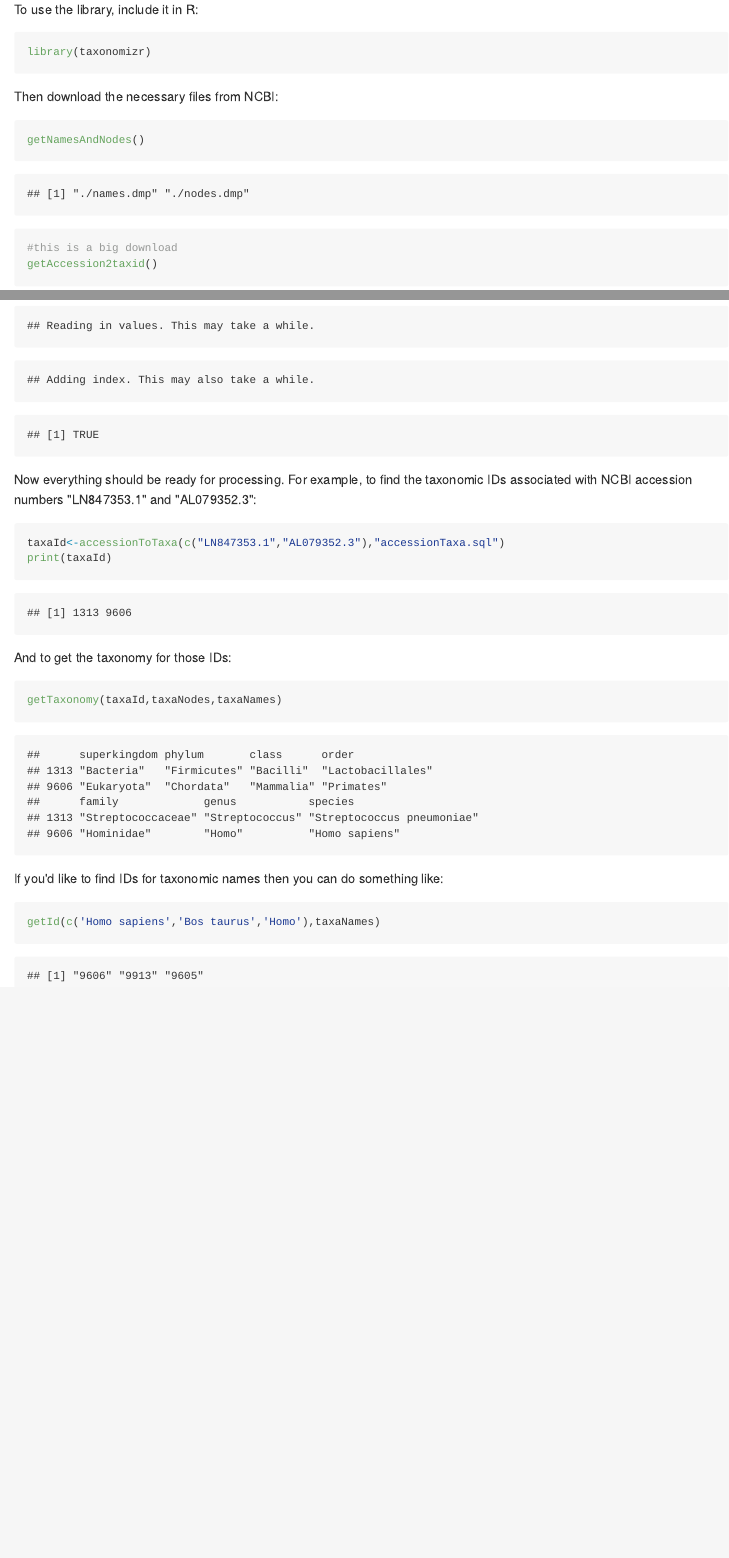
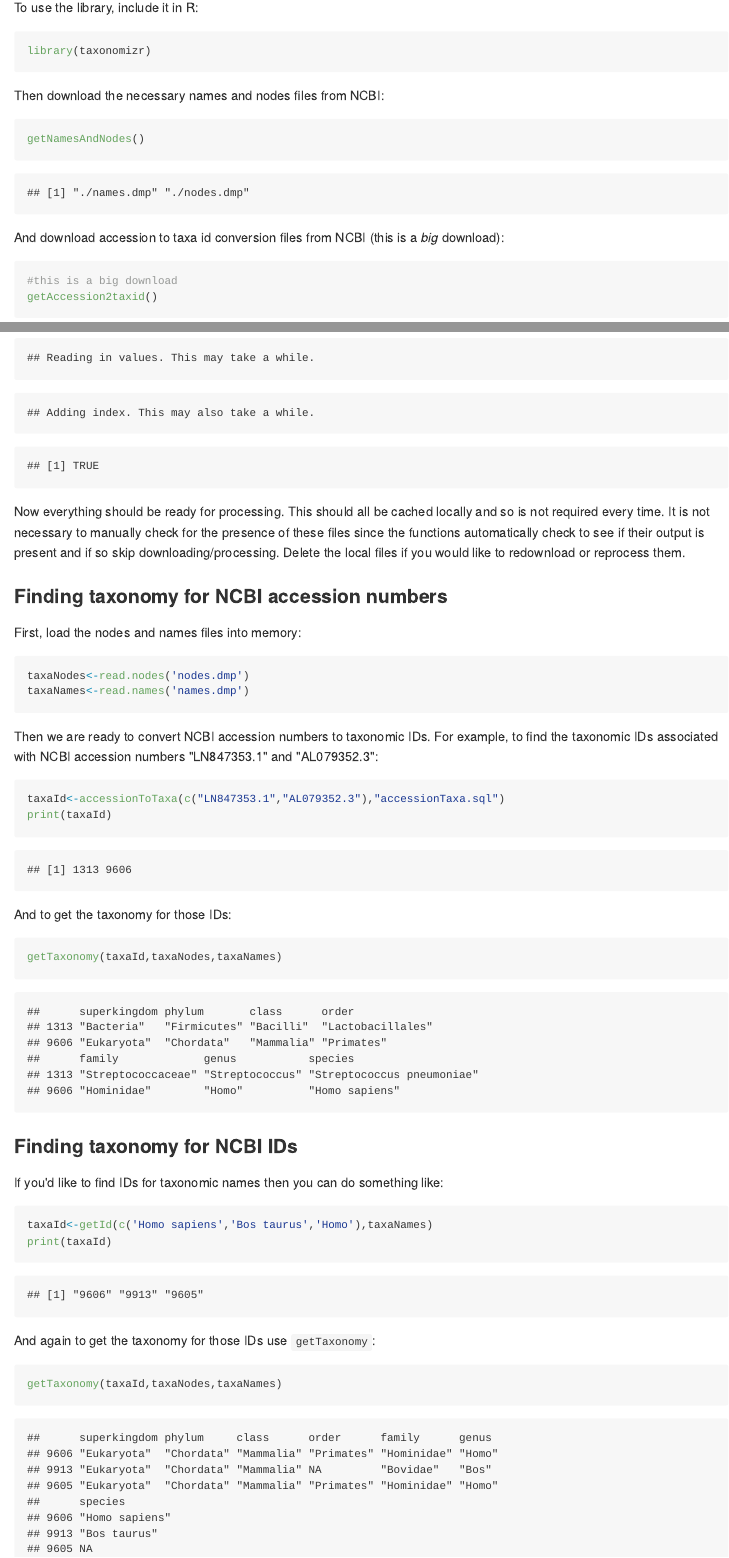
Before and after one commit to sherrillmix/taxonomizr, an R Markdown document (README.Rmd): the page in a window 1100 px wide, from 500 px down before the commit and from 560 px down after it, so that both start at the same text, and a second part further down, joined at a grey line. The pictures show the output file README.md that the author committed with the source, drawn offline in the style of GitHub; badge pictures from the web are left out.

Commit message:
Clean and expand readme

````diff
--- a/README.Rmd
+++ b/README.Rmd
@@ -20,7 +22,7 @@ To use the library, include it in R:
 library(taxonomizr)
 ```
 
-Then download the necessary files from NCBI:
+Then download the necessary names and nodes files from NCBI:
 ```{r,eval=FALSE}
 getNamesAndNodes()
 ```
@@ -29,6 +31,7 @@ getNamesAndNodes()
 ## [1] "./names.dmp" "./nodes.dmp"
 ```
 
+And download accession to taxa id conversion files from NCBI (this is a _big_ download):
 ```{r,eval=FALSE}
 #this is a big download
 getAccession2taxid()
@@ -79,7 +78,19 @@ read.accession2taxid(list.files('.','accession2taxid.gz$'),'accessionTaxa.sql')
 ```
 
 
-Now everything should be ready for processing. For example, to find the taxonomic IDs associated with NCBI accession numbers "LN847353.1" and "AL079352.3":
+Now everything should be ready for processing. This should all be cached locally and so is not required every time. It is not necessary to manually check for the presence of these files since the functions automatically check to see if their output is present and if so skip downloading/processing. Delete the local files if you would like to redownload or reprocess them.
+
+### Finding taxonomy for NCBI accession numbers
+
+First, load the nodes and names files into memory:
+
+```{r,eval=FALSE}
+taxaNodes<-read.nodes('nodes.dmp')
+taxaNames<-read.names('names.dmp')
+```
+
+
+Then we are ready to convert NCBI accession numbers to taxonomic IDs. For example, to find the taxonomic IDs associated with NCBI accession numbers "LN847353.1" and "AL079352.3":
 ```{r,eval=FALSE}
 taxaId<-accessionToTaxa(c("LN847353.1","AL079352.3"),"accessionTaxa.sql")
 print(taxaId)
@@ -104,11 +115,31 @@ getTaxonomy(taxaId,taxaNodes,taxaNames)
 ## 9606 "Hominidae"        "Homo"          "Homo sapiens"
 ```
 
+### Finding taxonomy for NCBI IDs
+
 If you'd like to find IDs for taxonomic names then you can do something like:
 ```{r,eval=FALSE}
-getId(c('Homo sapiens','Bos taurus','Homo'),taxaNames)
+taxaId<-getId(c('Homo sapiens','Bos taurus','Homo'),taxaNames)
+print(taxaId)
 ```
 
 ```
 ## [1] "9606" "9913" "9605"
 ```
+
+And again to get the taxonomy for those IDs use `getTaxonomy`:
+
+```{r,eval=FALSE}
+getTaxonomy(taxaId,taxaNodes,taxaNames)
+```
+
+```
+##      superkingdom phylum     class      order      family      genus
+## 9606 "Eukaryota"  "Chordata" "Mammalia" "Primates" "Hominidae" "Homo"
+## 9913 "Eukaryota"  "Chordata" "Mammalia" NA         "Bovidae"   "Bos"
+## 9605 "Eukaryota"  "Chordata" "Mammalia" "Primates" "Hominidae" "Homo"
+##      species
+## 9606 "Homo sapiens"
+## 9913 "Bos taurus"
+## 9605 NA
+```
````
Also changed, not shown: README.md, README.Rmd (8 more changed lines).
